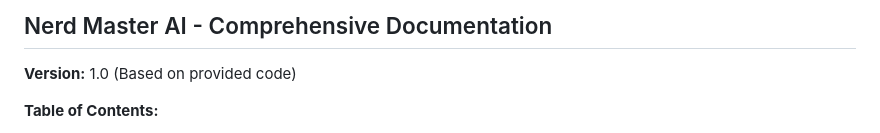
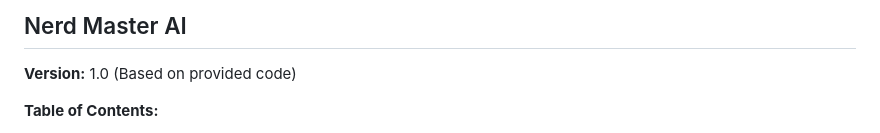
Before and after one commit to Gifted87/Nerd_Master_AI, a Markdown page: README.md, the part around the change. Rendered like a GitHub page.

```diff
--- a/README.md
+++ b/README.md
@@ -1,5 +1,4 @@
-## Nerd Master AI - Comprehensive Documentation
-
+## Nerd Master AI
 **Version:** 1.0 (Based on provided code)
 
 **Table of Contents:**
```
